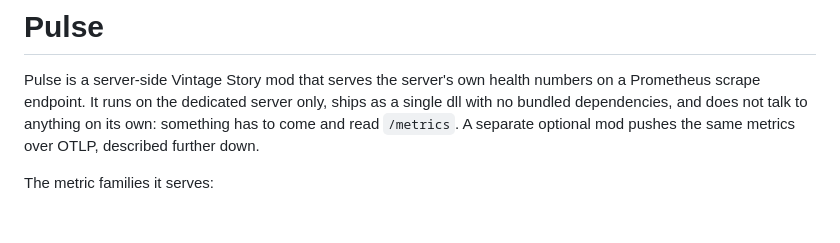
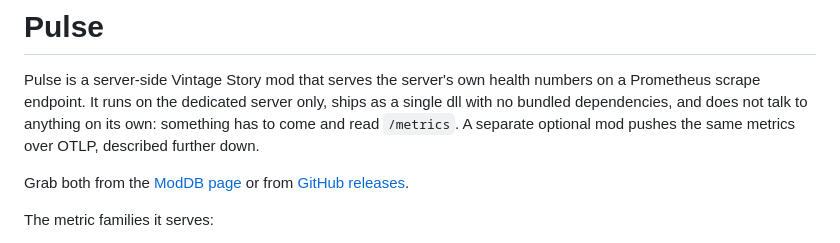
Before and after one commit to StratumServer/Pulse, a Markdown page: README.md, the part around the change. GitHub-like rendering; blank space fills up the shorter version.

Commit message:
Link the ModDB page from the README

```diff
--- a/README.md
+++ b/README.md
@@ -4,6 +4,9 @@ Pulse is a server-side Vintage Story mod that serves the server's own health num
 Prometheus scrape endpoint. It runs on the dedicated server only, ships as a single dll with no
 bundled dependencies, and does not talk to anything on its own: something has to come and read
 `/metrics`. A separate optional mod pushes the same metrics over OTLP, described further down.
+
+Grab both from the [ModDB page](https://mods.vintagestory.at/pulse) or from
+[GitHub releases](https://github.com/StratumServer/Pulse/releases).
 
 The metric families it serves:
 
```
